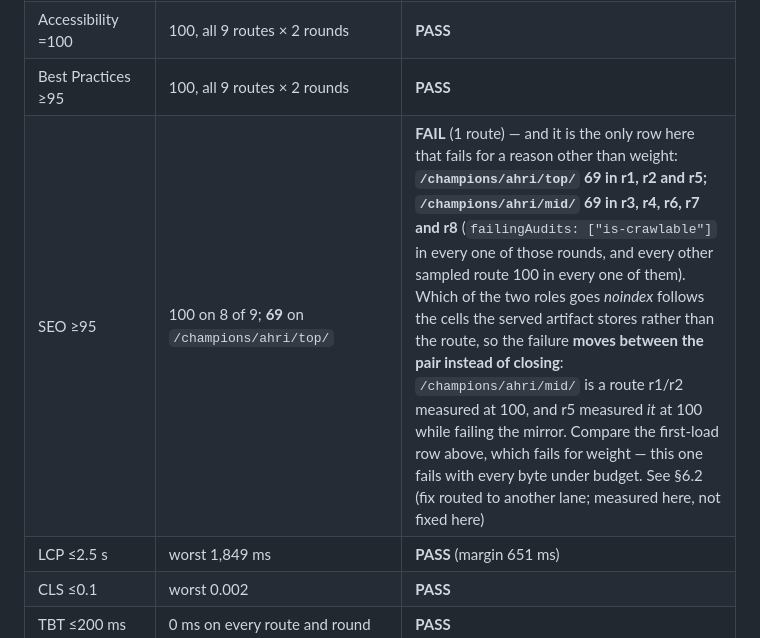
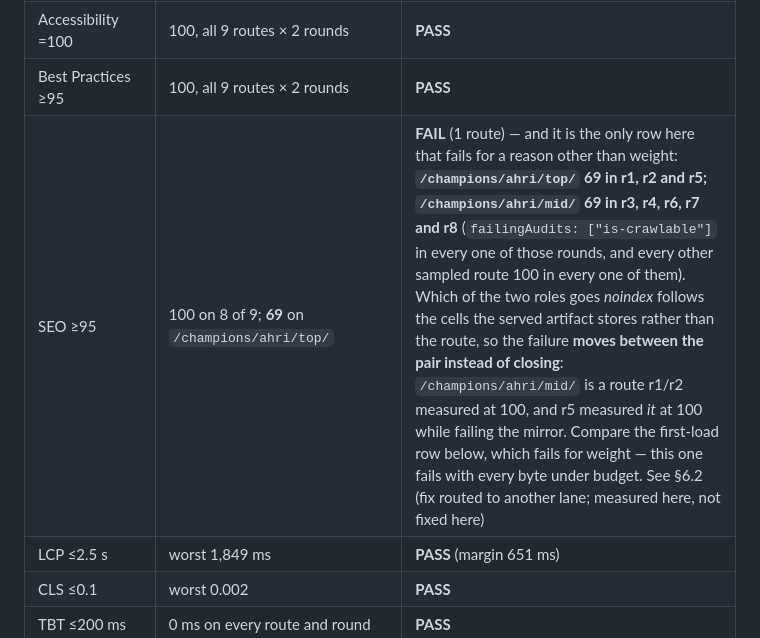
Before and after one commit to Erik-Schuetze/league-of-legends, a Markdown page: docs/PERF-EVIDENCE.md, the part around the change. Drawn GitHub-style.

Commit message:
docs(perf): §5's SEO row says "the first-load row below", which is where it is
The first-load row sits under the SEO row in §5's table, so the comparison
pointed at the wrong direction.

Co-authored-by: Copilot <223556219+Copilot@users.noreply.github.com>

```diff
--- a/docs/PERF-EVIDENCE.md
+++ b/docs/PERF-EVIDENCE.md
@@ -94,7 +94,7 @@ because the namespace was shared with other agents' pods.
 | Performance ≥90 | 99–100, all 9 routes × 2 rounds | **PASS** (margin ≥9) |
 | Accessibility =100 | 100, all 9 routes × 2 rounds | **PASS** |
 | Best Practices ≥95 | 100, all 9 routes × 2 rounds | **PASS** |
-| SEO ≥95 | 100 on 8 of 9; **69** on `/champions/ahri/top/` | **FAIL** (1 route) — and it is the only row here that fails for a reason other than weight: **`/champions/ahri/top/` 69 in r1, r2 and r5; `/champions/ahri/mid/` 69 in r3, r4, r6, r7 and r8** (`failingAudits: ["is-crawlable"]` in every one of those rounds, and every other sampled route 100 in every one of them). Which of the two roles goes *noindex* follows the cells the served artifact stores rather than the route, so the failure **moves between the pair instead of closing**: `/champions/ahri/mid/` is a route r1/r2 measured at 100, and r5 measured *it* at 100 while failing the mirror. Compare the first-load row above, which fails for weight — this one fails with every byte under budget. See §6.2 (fix routed to another lane; measured here, not fixed here) |
+| SEO ≥95 | 100 on 8 of 9; **69** on `/champions/ahri/top/` | **FAIL** (1 route) — and it is the only row here that fails for a reason other than weight: **`/champions/ahri/top/` 69 in r1, r2 and r5; `/champions/ahri/mid/` 69 in r3, r4, r6, r7 and r8** (`failingAudits: ["is-crawlable"]` in every one of those rounds, and every other sampled route 100 in every one of them). Which of the two roles goes *noindex* follows the cells the served artifact stores rather than the route, so the failure **moves between the pair instead of closing**: `/champions/ahri/mid/` is a route r1/r2 measured at 100, and r5 measured *it* at 100 while failing the mirror. Compare the first-load row below, which fails for weight — this one fails with every byte under budget. See §6.2 (fix routed to another lane; measured here, not fixed here) |
 | LCP ≤2.5 s | worst 1,849 ms | **PASS** (margin 651 ms) |
 | CLS ≤0.1 | worst 0.002 | **PASS** |
 | TBT ≤200 ms | 0 ms on every route and round | **PASS** |
```
